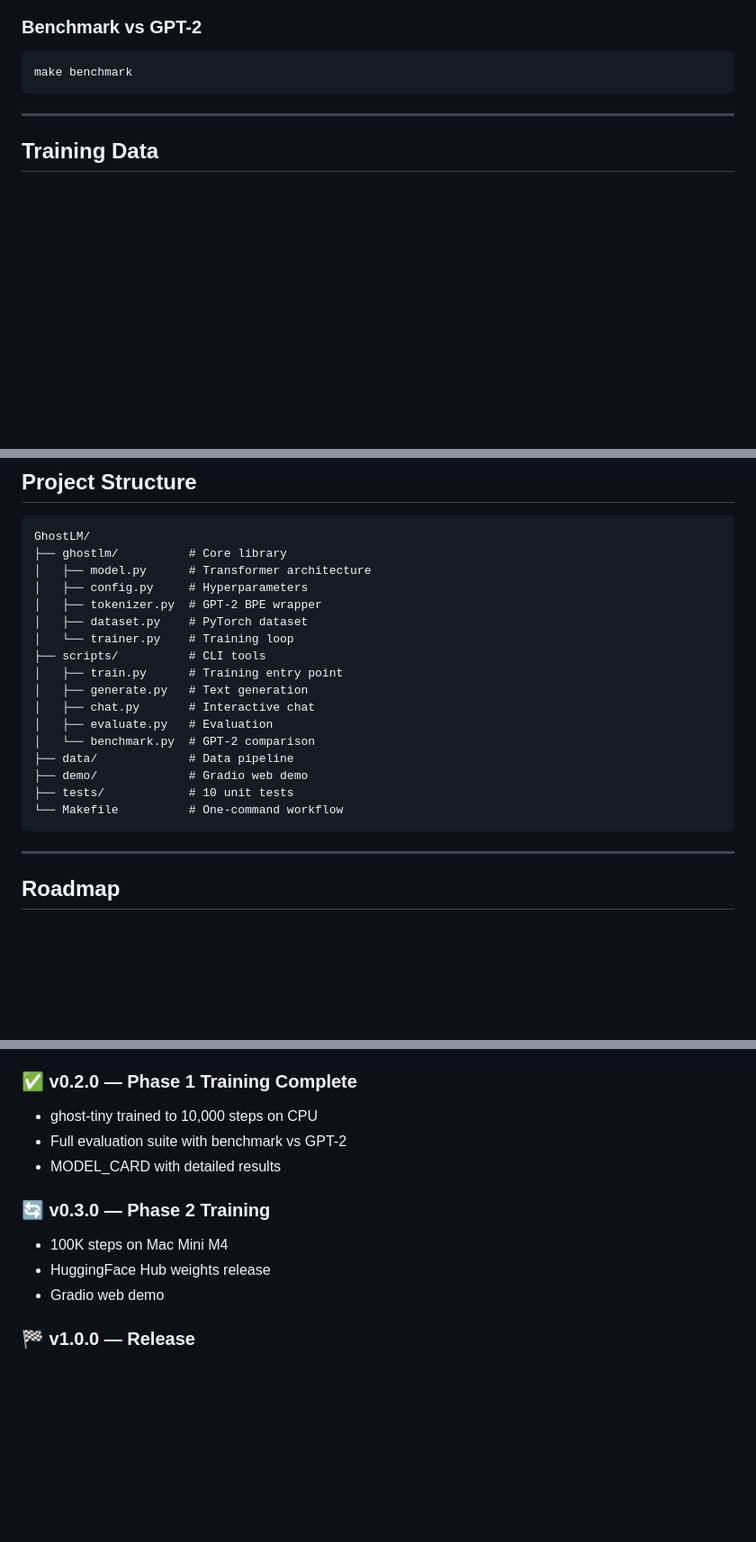
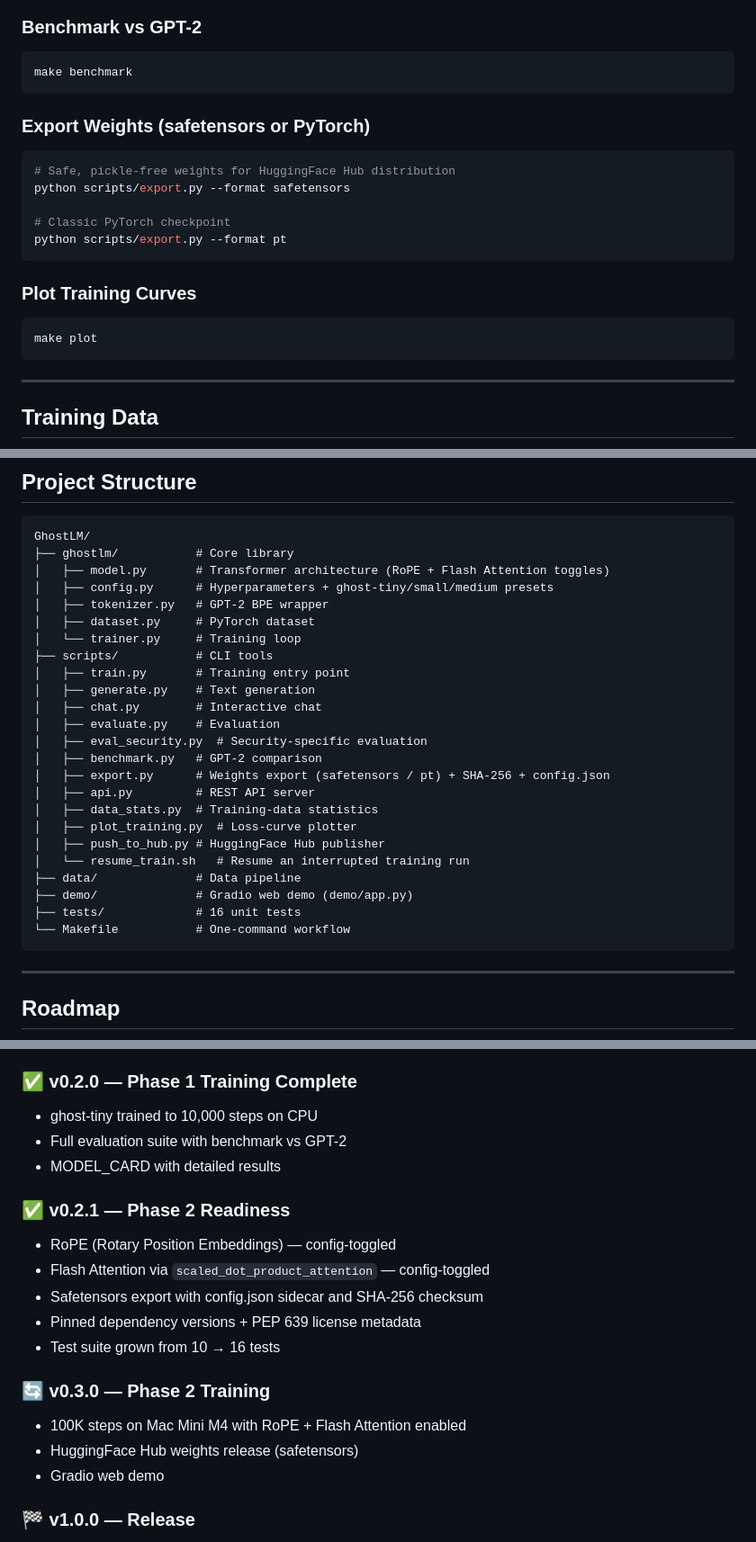
Before and after one commit to joemunene-by/GhostLM, a Markdown page: README.md, 3 parts joined by grey strips. Shown at 90% size. GitHub-like rendering; blank space fills up the shorter version.

Commit message:
docs(readme): reflect RoPE + Flash Attention + safetensors landing
Architecture section now lists the config-toggled modern features
added in #13 (RoPE, Flash Attention) and mentions safetensors export.

Quick Start gains 'Export Weights' and 'Plot Training Curves' sections
— the scripts were already in-tree but undocumented.

Project structure updated: 7 scripts that existed but weren't listed
(api, data_stats, eval_security, export, plot_training, push_to_hub,
resume_train) are now surfaced, plus the bump from 10 → 16 tests.

Roadmap gains a v0.2.1 entry between v0.2.0 (Phase 1) and v0.3.0
(Phase 2) so the RoPE/Flash-Attn/safetensors work has a named shelf.

````diff
--- a/README.md
+++ b/README.md
@@ -93,6 +96,20 @@ python demo/app.py
 make benchmark
 ```
 
+### Export Weights (safetensors or PyTorch)
+```bash
+# Safe, pickle-free weights for HuggingFace Hub distribution
+python scripts/export.py --format safetensors
+
+# Classic PyTorch checkpoint
+python scripts/export.py --format pt
+```
+
+### Plot Training Curves
+```bash
+make plot
+```
+
 ---
 
 ## Training Data
@@ -132,22 +149,29 @@ make benchmark
 
 ```
 GhostLM/
-├── ghostlm/          # Core library
-│   ├── model.py      # Transformer architecture
-│   ├── config.py     # Hyperparameters
-│   ├── tokenizer.py  # GPT-2 BPE wrapper
-│   ├── dataset.py    # PyTorch dataset
-│   └── trainer.py    # Training loop
-├── scripts/          # CLI tools
-│   ├── train.py      # Training entry point
-│   ├── generate.py   # Text generation
-│   ├── chat.py       # Interactive chat
-│   ├── evaluate.py   # Evaluation
-│   └── benchmark.py  # GPT-2 comparison
-├── data/             # Data pipeline
-├── demo/             # Gradio web demo
-├── tests/            # 10 unit tests
-└── Makefile          # One-command workflow
+├── ghostlm/           # Core library
+│   ├── model.py       # Transformer architecture (RoPE + Flash Attention toggles)
+│   ├── config.py      # Hyperparameters + ghost-tiny/small/medium presets
+│   ├── tokenizer.py   # GPT-2 BPE wrapper
+│   ├── dataset.py     # PyTorch dataset
+│   └── trainer.py     # Training loop
+├── scripts/           # CLI tools
+│   ├── train.py       # Training entry point
+│   ├── generate.py    # Text generation
+│   ├── chat.py        # Interactive chat
+│   ├── evaluate.py    # Evaluation
+│   ├── eval_security.py  # Security-specific evaluation
+│   ├── benchmark.py   # GPT-2 comparison
+│   ├── export.py      # Weights export (safetensors / pt) + SHA-256 + config.json
+│   ├── api.py         # REST API server
+│   ├── data_stats.py  # Training-data statistics
+│   ├── plot_training.py  # Loss-curve plotter
+│   ├── push_to_hub.py # HuggingFace Hub publisher
+│   └── resume_train.sh   # Resume an interrupted training run
+├── data/              # Data pipeline
+├── demo/              # Gradio web demo (demo/app.py)
+├── tests/             # 16 unit tests
+└── Makefile           # One-command workflow
 ```
 
 ---
@@ -164,9 +188,16 @@ GhostLM/
 - Full evaluation suite with benchmark vs GPT-2
 - MODEL_CARD with detailed results
 
+### ✅ v0.2.1 — Phase 2 Readiness
+- RoPE (Rotary Position Embeddings) — config-toggled
+- Flash Attention via `scaled_dot_product_attention` — config-toggled
+- Safetensors export with config.json sidecar and SHA-256 checksum
+- Pinned dependency versions + PEP 639 license metadata
+- Test suite grown from 10 → 16 tests
+
 ### 🔄 v0.3.0 — Phase 2 Training
-- 100K steps on Mac Mini M4
-- HuggingFace Hub weights release
+- 100K steps on Mac Mini M4 with RoPE + Flash Attention enabled
+- HuggingFace Hub weights release (safetensors)
 - Gradio web demo
 
 ### 🏁 v1.0.0 — Release
````
Also changed, not shown: other parts of README.md (+3 -0 lines).
